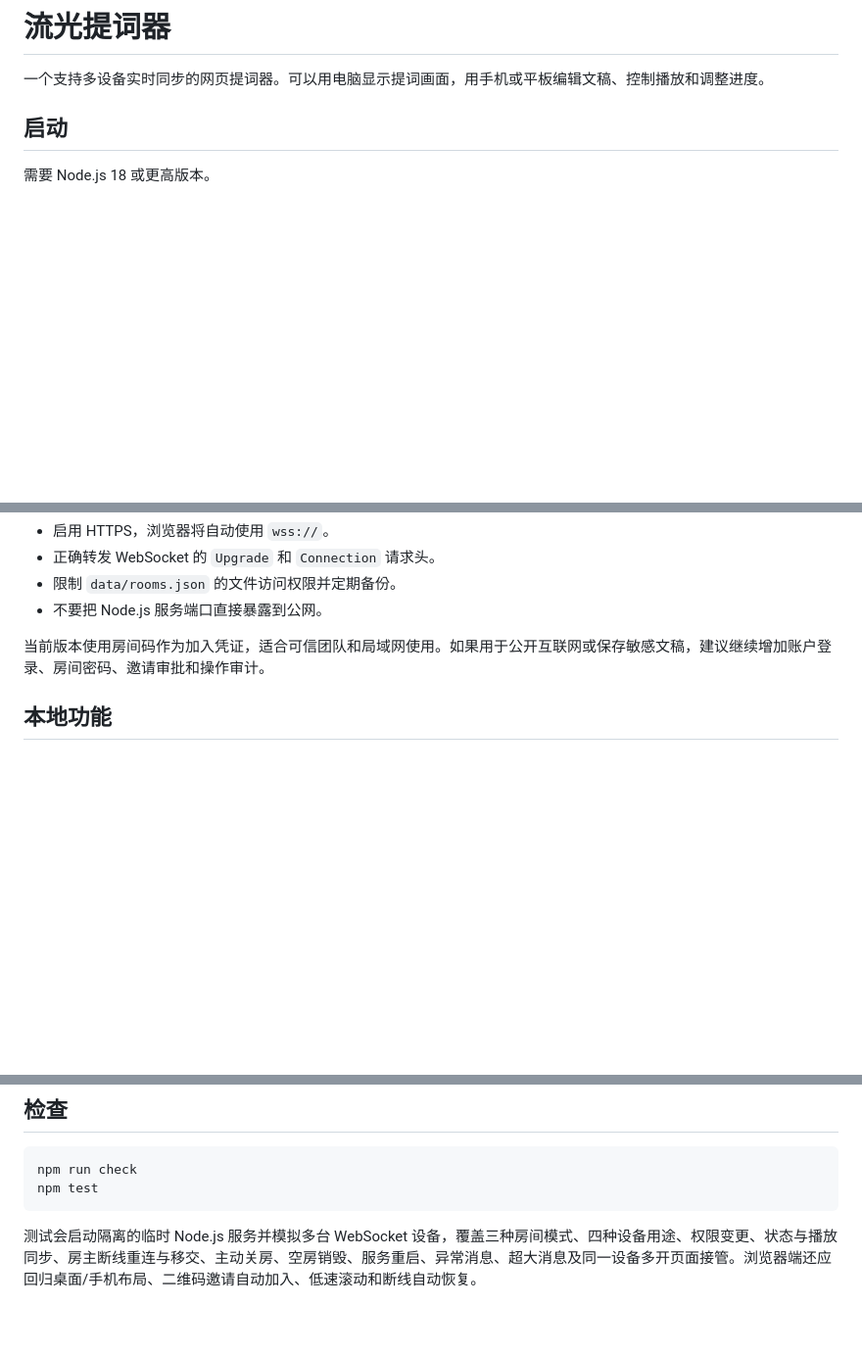
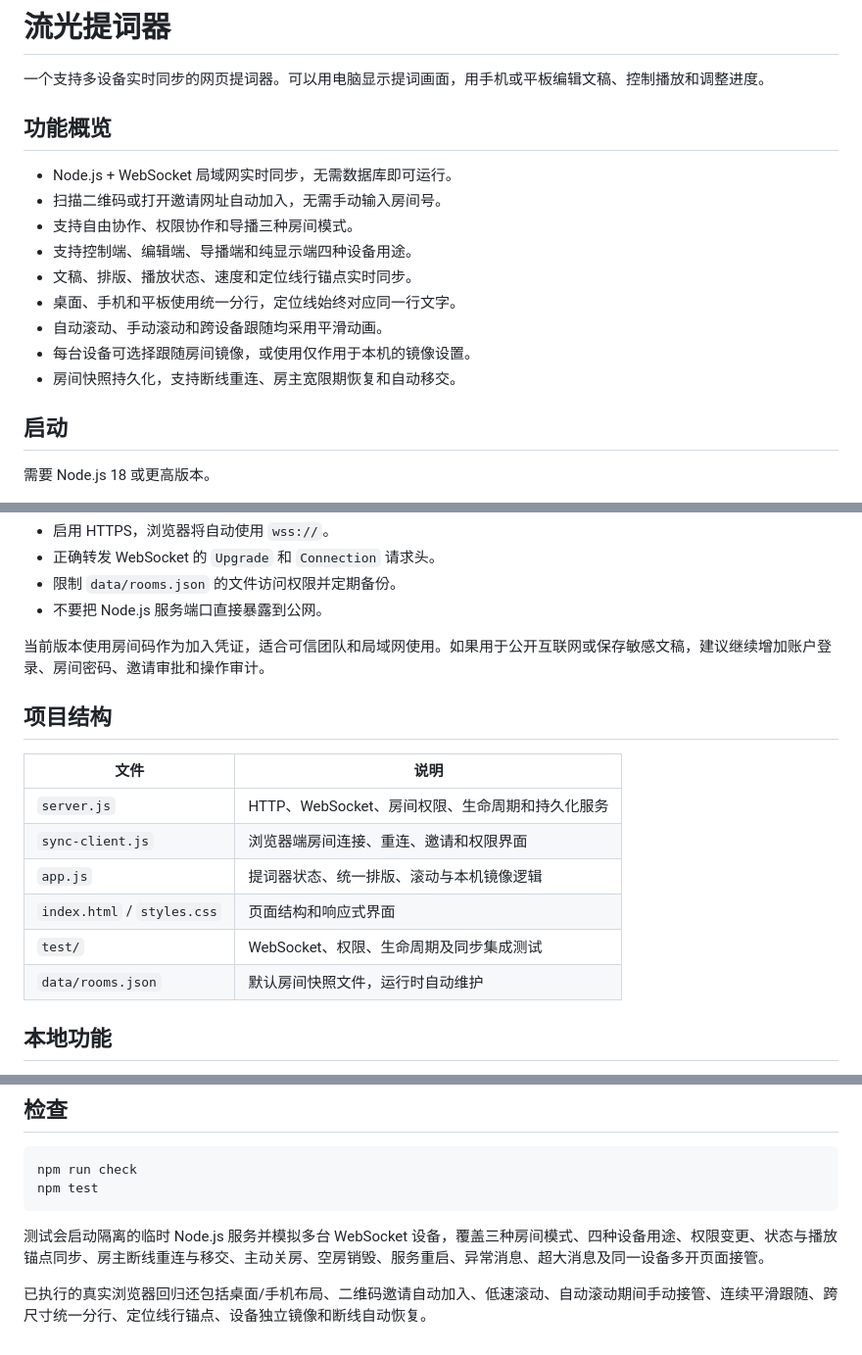
Before and after one commit to lmwacn/cueweave, a Markdown page: README.md, 3 parts joined by grey strips. Shown at 98% size. Drawn GitHub-style; blank space fills up the shorter version.

Commit message:
完善项目说明文档

````diff
--- a/README.md
+++ b/README.md
@@ -1,6 +1,18 @@
 # 流光提词器
 
 一个支持多设备实时同步的网页提词器。可以用电脑显示提词画面，用手机或平板编辑文稿、控制播放和调整进度。
+
+## 功能概览
+
+- Node.js + WebSocket 局域网实时同步，无需数据库即可运行。
+- 扫描二维码或打开邀请网址自动加入，无需手动输入房间号。
+- 支持自由协作、权限协作和导播三种房间模式。
+- 支持控制端、编辑端、导播端和纯显示端四种设备用途。
+- 文稿、排版、播放状态、速度和定位线行锚点实时同步。
+- 桌面、手机和平板使用统一分行，定位线始终对应同一行文字。
+- 自动滚动、手动滚动和跨设备跟随均采用平滑动画。
+- 每台设备可选择跟随房间镜像，或使用仅作用于本机的镜像设置。
+- 房间快照持久化，支持断线重连、房主宽限期恢复和自动移交。
 
 ## 启动
 
@@ -113,6 +125,17 @@ PORT=17322 npm start
 
 当前版本使用房间码作为加入凭证，适合可信团队和局域网使用。如果用于公开互联网或保存敏感文稿，建议继续增加账户登录、房间密码、邀请审批和操作审计。
 
+## 项目结构
+
+| 文件 | 说明 |
+|---|---|
+| `server.js` | HTTP、WebSocket、房间权限、生命周期和持久化服务 |
+| `sync-client.js` | 浏览器端房间连接、重连、邀请和权限界面 |
+| `app.js` | 提词器状态、统一排版、滚动与本机镜像逻辑 |
+| `index.html` / `styles.css` | 页面结构和响应式界面 |
+| `test/` | WebSocket、权限、生命周期及同步集成测试 |
+| `data/rooms.json` | 默认房间快照文件，运行时自动维护 |
+
 ## 本地功能
 
 - 提词稿实时预览与浏览器本地自动保存
@@ -130,4 +153,6 @@ npm run check
 npm test
 ```
 
-测试会启动隔离的临时 Node.js 服务并模拟多台 WebSocket 设备，覆盖三种房间模式、四种设备用途、权限变更、状态与播放同步、房主断线重连与移交、主动关房、空房销毁、服务重启、异常消息、超大消息及同一设备多开页面接管。浏览器端还应回归桌面/手机布局、二维码邀请自动加入、低速滚动和断线自动恢复。
+测试会启动隔离的临时 Node.js 服务并模拟多台 WebSocket 设备，覆盖三种房间模式、四种设备用途、权限变更、状态与播放锚点同步、房主断线重连与移交、主动关房、空房销毁、服务重启、异常消息、超大消息及同一设备多开页面接管。
+
+已执行的真实浏览器回归还包括桌面/手机布局、二维码邀请自动加入、低速滚动、自动滚动期间手动接管、连续平滑跟随、跨尺寸统一分行、定位线行锚点、设备独立镜像和断线自动恢复。
````
Also changed, not shown: other parts of README.md (+2 -2 lines).
